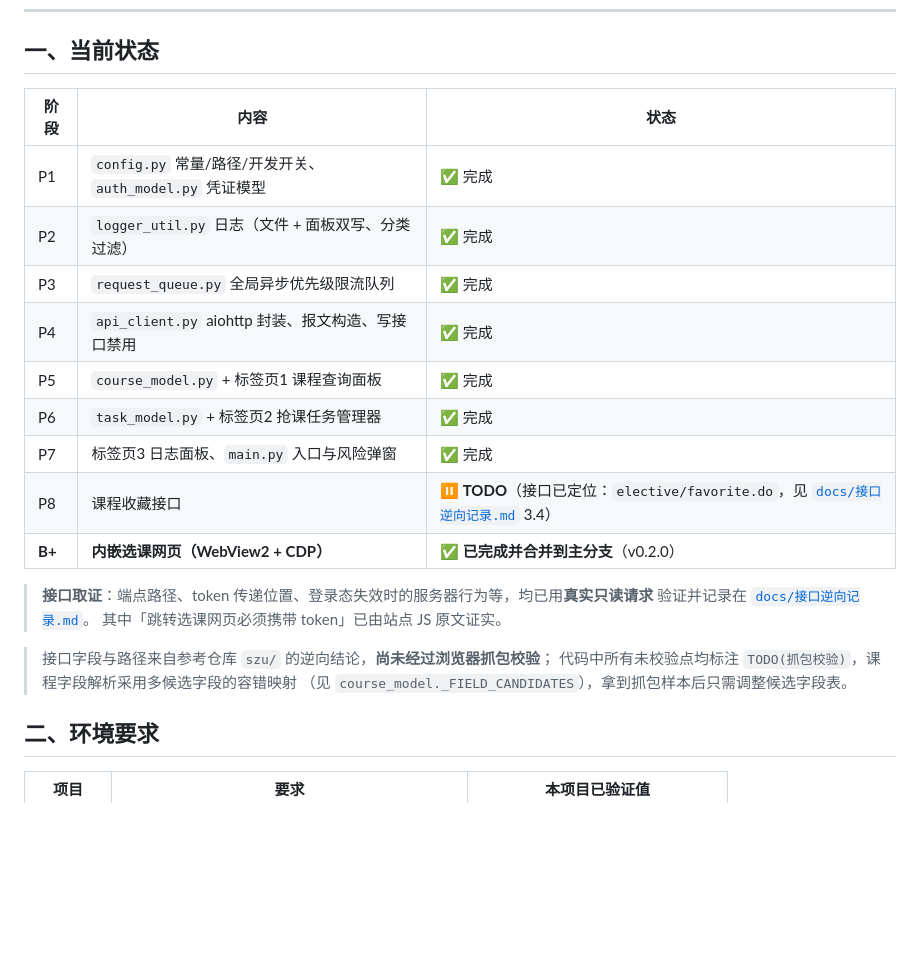
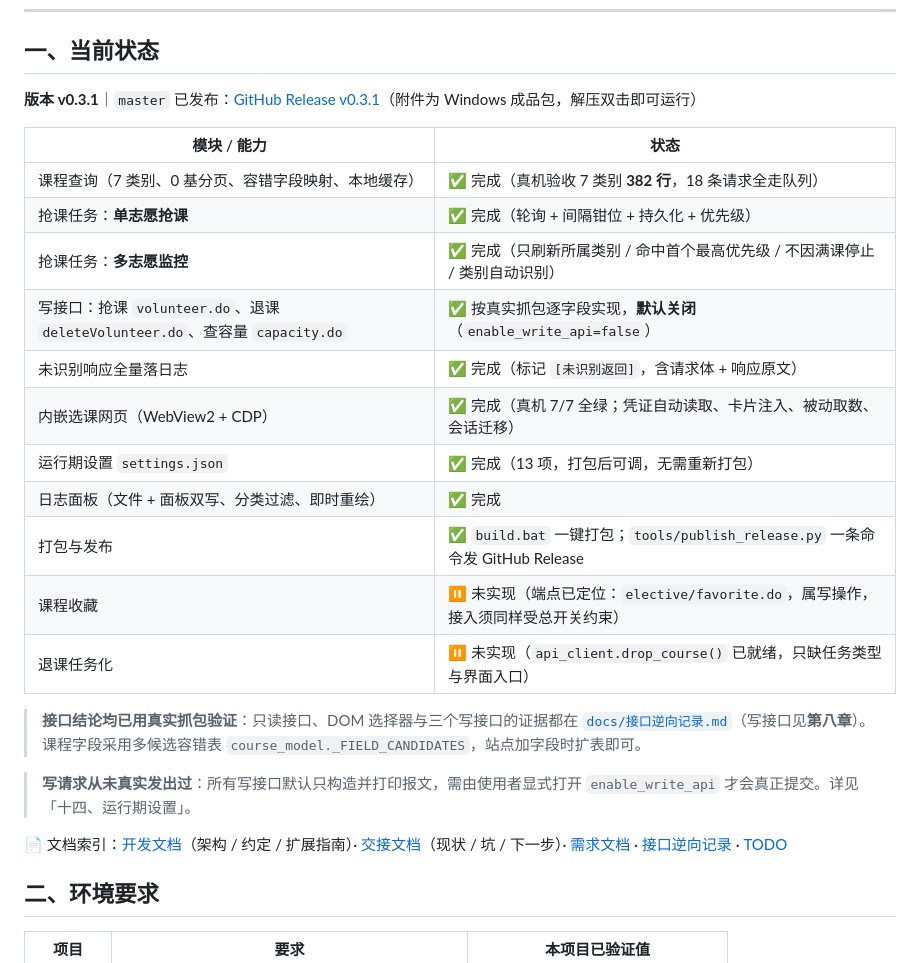
Before and after one commit to emo-bird/szu_bkxk, a Markdown page: README.md, the part around one of its changes. GitHub-like rendering; blank space fills up the shorter version.

```diff
--- a/README.md
+++ b/README.md
@@ -27,25 +27,33 @@ SZU选课脚本（UI）
 
 ## 一、当前状态
 
-| 阶段 | 内容 | 状态 |
-| --- | --- | --- |
-| P1 | `config.py` 常量/路径/开发开关、`auth_model.py` 凭证模型 | ✅ 完成 |
-| P2 | `logger_util.py` 日志（文件 + 面板双写、分类过滤） | ✅ 完成 |
-| P3 | `request_queue.py` 全局异步优先级限流队列 | ✅ 完成 |
-| P4 | `api_client.py` aiohttp 封装、报文构造、写接口禁用 | ✅ 完成 |
-| P5 | `course_model.py` + 标签页1 课程查询面板 | ✅ 完成 |
-| P6 | `task_model.py` + 标签页2 抢课任务管理器 | ✅ 完成 |
-| P7 | 标签页3 日志面板、`main.py` 入口与风险弹窗 | ✅ 完成 |
-| P8 | 课程收藏接口 | ⏸ **TODO**（接口已定位：`elective/favorite.do`，见 [`docs/接口逆向记录.md`](docs/接口逆向记录.md) 3.4） |
-| **B+** | **内嵌选课网页（WebView2 + CDP）** | ✅ **已完成并合并到主分支**（v0.2.0） |
+**版本 v0.3.1**｜`master` 已发布：[GitHub Release v0.3.1](https://github.com/emo-bird/szu_bkxk/releases/tag/v0.3.1)（附件为 Windows 成品包，解压双击即可运行）
 
-> **接口取证**：端点路径、token 传递位置、登录态失效时的服务器行为等，均已用**真实只读请求**
-> 验证并记录在 [`docs/接口逆向记录.md`](docs/接口逆向记录.md)。
-> 其中「跳转选课网页必须携带 token」已由站点 JS 原文证实。
+| 模块 / 能力 | 状态 |
+| --- | --- |
+| 课程查询（7 类别、0 基分页、容错字段映射、本地缓存） | ✅ 完成（真机验收 7 类别 **382 行**，18 条请求全走队列） |
+| 抢课任务：**单志愿抢课** | ✅ 完成（轮询 + 间隔钳位 + 持久化 + 优先级） |
+| 抢课任务：**多志愿监控** | ✅ 完成（只刷新所属类别 / 命中首个最高优先级 / 不因满课停止 / 类别自动识别） |
+| 写接口：抢课 `volunteer.do`、退课 `deleteVolunteer.do`、查容量 `capacity.do` | ✅ 按真实抓包逐字段实现，**默认关闭**（`enable_write_api=false`） |
+| 未识别响应全量落日志 | ✅ 完成（标记 `[未识别返回]`，含请求体 + 响应原文） |
+| 内嵌选课网页（WebView2 + CDP） | ✅ 完成（真机 7/7 全绿；凭证自动读取、卡片注入、被动取数、会话迁移） |
+| 运行期设置 `settings.json` | ✅ 完成（13 项，打包后可调，无需重新打包） |
+| 日志面板（文件 + 面板双写、分类过滤、即时重绘） | ✅ 完成 |
+| 打包与发布 | ✅ `build.bat` 一键打包；`tools/publish_release.py` 一条命令发 GitHub Release |
+| 课程收藏 | ⏸ 未实现（端点已定位：`elective/favorite.do`，属写操作，接入须同样受总开关约束） |
+| 退课任务化 | ⏸ 未实现（`api_client.drop_course()` 已就绪，只缺任务类型与界面入口） |
 
-> 接口字段与路径来自参考仓库 `szu/` 的逆向结论，**尚未经过浏览器抓包校验**；
-> 代码中所有未校验点均标注 `TODO(抓包校验)`，课程字段解析采用多候选字段的容错映射
-> （见 `course_model._FIELD_CANDIDATES`），拿到抓包样本后只需调整候选字段表。
+> **接口结论均已用真实抓包验证**：只读接口、DOM 选择器与三个写接口的证据都在
+> [`docs/接口逆向记录.md`](docs/接口逆向记录.md)（写接口见**第八章**）。
+> 课程字段采用多候选容错表 `course_model._FIELD_CANDIDATES`，站点加字段时扩表即可。
+
+> **写请求从未真实发出过**：所有写接口默认只构造并打印报文，需由使用者显式打开
+> `enable_write_api` 才会真正提交。详见「十四、运行期设置」。
+
+📄 文档索引：[开发文档](docs/开发文档.md)（架构 / 约定 / 扩展指南）·
+[交接文档](docs/交接文档.md)（现状 / 坑 / 下一步）·
+[需求文档](docs/需求文档.md) · [接口逆向记录](docs/接口逆向记录.md) · [TODO](docs/TODO.md)
+
 
 ## 二、环境要求
 
```
Also changed, not shown: other parts of README.md (+31 -17 lines), docs/交接文档.md (added, +212 -0 lines), docs/开发文档.md (added, +297 -0 lines).
